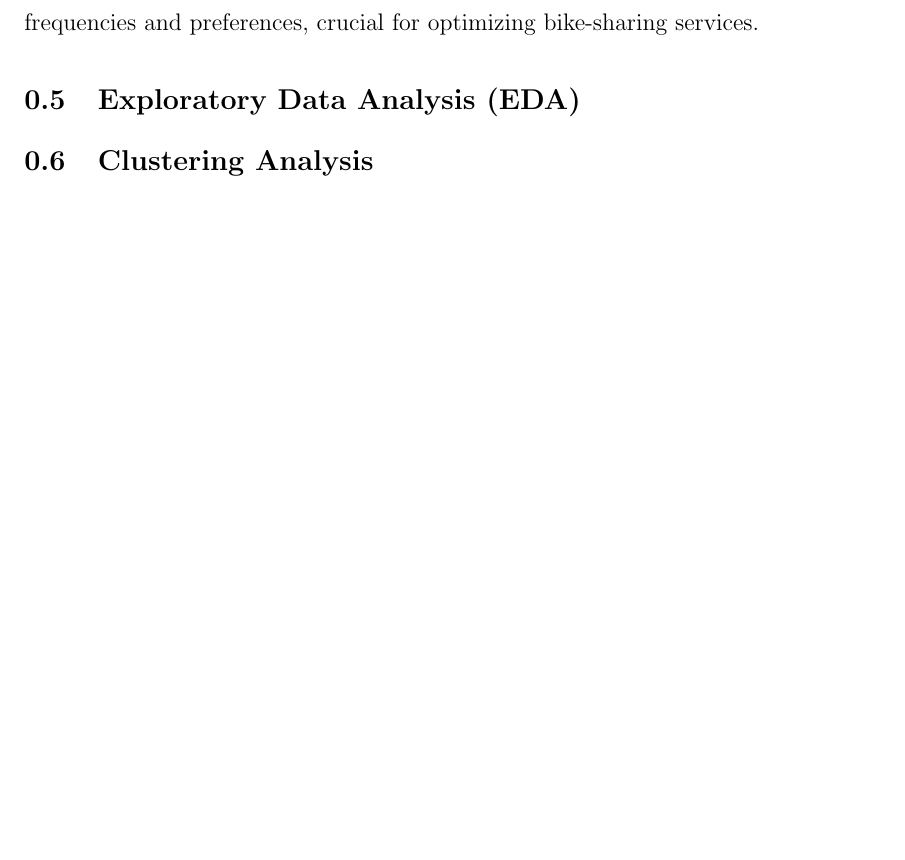
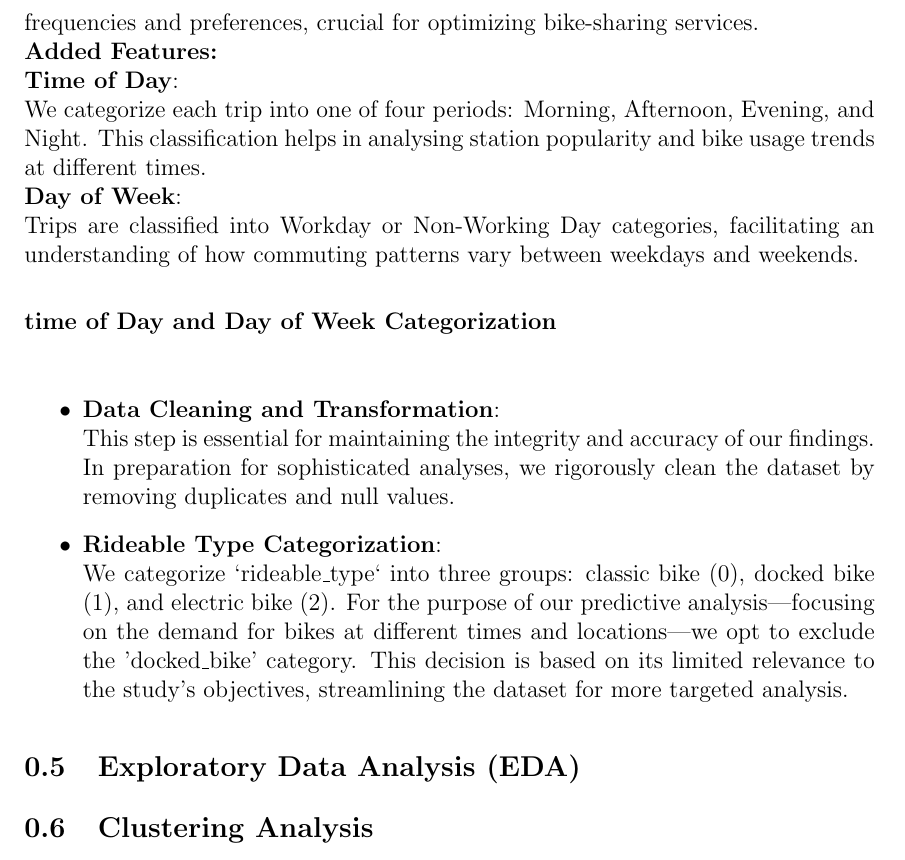
Before and after one commit to diogo-pessoa/DataAnalyticsInBikingSharingData, a LaTeX document (Reports/TechReport/Technical_Report_Diogo_Pessoa.tex): part of page 4 of 5, cut so that both start at the same text, the shorter picture padded with empty space. Compiled offline with pdfLaTeX.

Commit message:
compiling version with Subsections up to features Engineering
Change-Id: I746b23719030b46ef5eb36fe4405cf9a2d3dbd4c

```diff
--- a/Reports/TechReport/Technical_Report_Diogo_Pessoa.tex
+++ b/Reports/TechReport/Technical_Report_Diogo_Pessoa.tex
@@ -118,25 +118,18 @@
     \subsection{Feature engineering}\label{subsec:feature-engineering}
     The feature engineering phase of our analysis is pivotal for simplifying the dataset, enabling more nuanced exploration and enhancing the predictive model's performance.
     By introducing categorical fields for the time of day and day of the week, we aim to dissect the data further, identifying usage patterns across different times and categorizing days into workdays and non-working days.
-    This categorization simplifies the analysis and lays the groundwork for more in-depth insights into trip frequencies and preferences, crucial for optimizing bike-sharing services.
-%
-%    \begin{itemize}
-%        \item \textbf{Added Features}\newline
-%        \item \textbf{time of Day and Day of Week Categorization}
-%        \item \begin{itemize}
-%                  \item - \textbf{Time of Day}: We categorize each trip into one of four periods: Morning, Afternoon, Evening, and Night.
-%                  This classification helps in analysing station popularity and bike usage trends at different times.
-%                  \item \textbf{Day of Week}: Trips are classified into Workday or Non-Working Day categories, facilitating an understanding of how commuting patterns vary between weekdays and weekends.
-%        \end{itemize}
-%        \item \textbf{Data Cleaning and Transformation}
-%        \item In preparation for sophisticated analyses, we rigorously clean the dataset by removing duplicates and null values.
-%        This step is essential for maintaining the integrity and accuracy of our findings.
-%        \item \textbf{Rideable Type Categorization}
-%        \item \item \begin{itemize}
-%                        \item We categorize `rideable_type` into three groups: classic bike (0), docked bike (1), and electric bike (2).
-%                        For the purpose of our predictive analysis—focusing on the demand for bikes at different times and locations—we opt to exclude the 'docked_bike' category.
-%                        This decision is based on its limited relevance to the study's objectives, streamlining the dataset for more targeted analysis.
-%                        \end{itemize}
+    This categorization simplifies the analysis and lays the groundwork for more in-depth insights into trip frequencies and preferences, crucial for optimizing bike-sharing services.\newline
+    \textbf{Added Features:}\newline
+    \textbf{Time of Day}:\newline We categorize each trip into one of four periods: Morning, Afternoon, Evening, and Night. This classification helps in analysing station popularity and bike usage trends at different times.\newline
+    \textbf{Day of Week}:\newline Trips are classified into Workday or Non-Working Day categories, facilitating an understanding of how commuting patterns vary between weekdays and weekends.\newline
+
+    \textbf{time of Day and Day of Week Categorization}\newline
+    \begin{itemize}
+        \item \textbf{Data Cleaning and Transformation}:\newline This step is essential for maintaining the integrity and accuracy of our findings. In preparation for sophisticated analyses, we rigorously clean the dataset by removing duplicates and null values.
+        \item \textbf{Rideable Type Categorization}:\newline We categorize `rideable\_type` into three groups: classic bike (0), docked bike (1), and electric bike (2).
+                        For the purpose of our predictive analysis—focusing on the demand for bikes at different times and locations—we opt to exclude the 'docked\_bike' category.
+                        This decision is based on its limited relevance to the study's objectives, streamlining the dataset for more targeted analysis.
+
 %        \item \textbf{Leveraging PySpark and User-Defined Functions}
 %        \item \begin{itemize}
 %                  \itemTo transform the \textbf{started_at} timestamps into our categorical features, we leverage PySpark functions alongside user-defined functions.
@@ -147,7 +140,7 @@
 %                \item Following the creation of categorical features, we employ PySpark's StringIndexer to convert these categories into numeric values.
 %                This conversion is crucial for incorporating these features into our predictive models, ensuring that the data is in a format that can be easily processed and analysed.
 %          \end{itemize}
-%    \end{itemize}
+    \end{itemize}
 
     \subsection{Exploratory Data Analysis (EDA)}\label{subsec:analytical-techniques}
 %    \paragraph{Overview}
```
